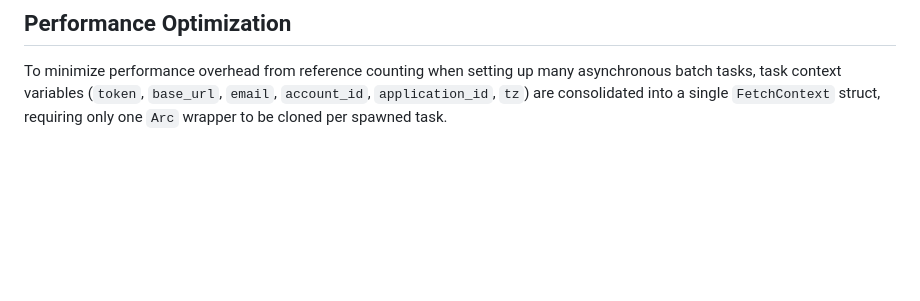
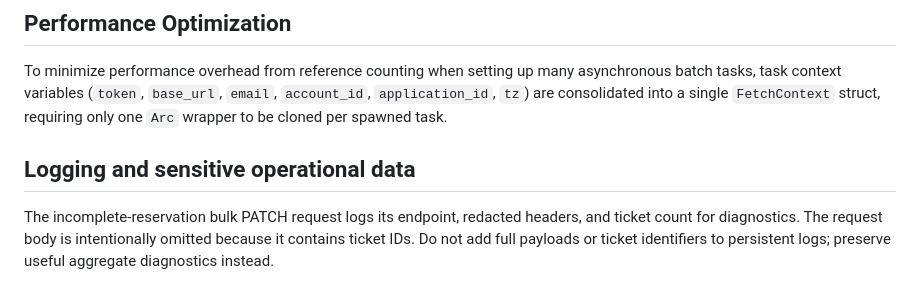
Before and after one commit to Mahmoudiismail/crm, a Markdown page: md/FETCHER.md, the part around the change. GitHub-like rendering; blank space fills up the shorter version.

Commit message:
docs(fetcher): document sensitive payload logging policy

```diff
--- a/md/FETCHER.md
+++ b/md/FETCHER.md
@@ -120,3 +120,7 @@ Unit tests validate:
 ## Performance Optimization
 
 To minimize performance overhead from reference counting when setting up many asynchronous batch tasks, task context variables (`token`, `base_url`, `email`, `account_id`, `application_id`, `tz`) are consolidated into a single `FetchContext` struct, requiring only one `Arc` wrapper to be cloned per spawned task.
+
+## Logging and sensitive operational data
+
+The incomplete-reservation bulk PATCH request logs its endpoint, redacted headers, and ticket count for diagnostics. The request body is intentionally omitted because it contains ticket IDs. Do not add full payloads or ticket identifiers to persistent logs; preserve useful aggregate diagnostics instead.
```
